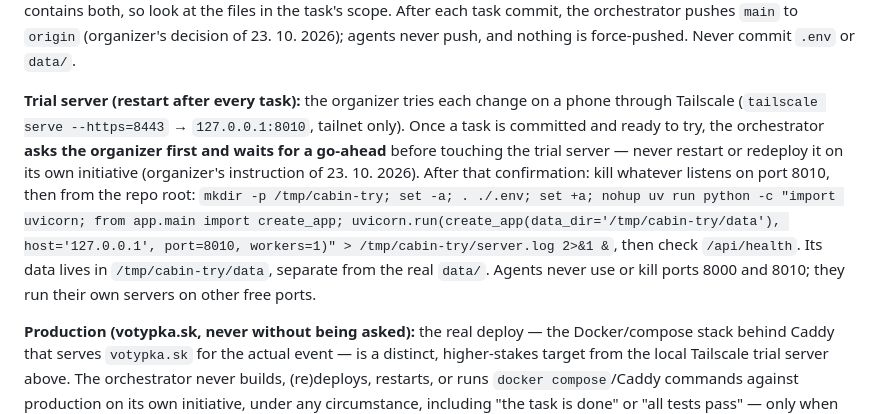
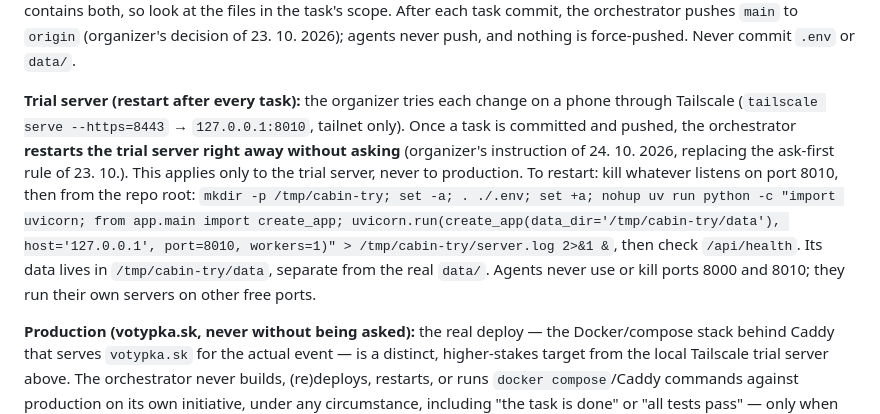
Before and after one commit to lukasvotypka/cabin-sleepover, a Markdown page: CLAUDE.md, the part around the change. GitHub-like rendering.

Commit message:
Restart the trial server after every task without asking
Co-Authored-By: Claude Opus 5.5 <noreply@anthropic.com>

```diff
--- a/CLAUDE.md
+++ b/CLAUDE.md
@@ -42,7 +42,7 @@ Run one task per developer call. To keep the main session's context small, pass
 
 **Git:** only the orchestrator commits and pushes. Commit once per task when it reaches `done/`, staging only that task's files plus its task file, with the message `T-00x: <title>`. Agents never commit, but the reviewer and tester may use `git status` and `git diff` to see what changed since the last commit. When two tasks run in parallel, the diff contains both, so look at the files in the task's scope. After each task commit, the orchestrator pushes `main` to `origin` (organizer's decision of 23. 10. 2026); agents never push, and nothing is force-pushed. Never commit `.env` or `data/`.
 
-**Trial server (restart after every task):** the organizer tries each change on a phone through Tailscale (`tailscale serve --https=8443` → `127.0.0.1:8010`, tailnet only). Once a task is committed and ready to try, the orchestrator **asks the organizer first and waits for a go-ahead** before touching the trial server — never restart or redeploy it on its own initiative (organizer's instruction of 23. 10. 2026). After that confirmation: kill whatever listens on port 8010, then from the repo root: `mkdir -p /tmp/cabin-try; set -a; . ./.env; set +a; nohup uv run python -c "import uvicorn; from app.main import create_app; uvicorn.run(create_app(data_dir='/tmp/cabin-try/data'), host='127.0.0.1', port=8010, workers=1)" > /tmp/cabin-try/server.log 2>&1 &`, then check `/api/health`. Its data lives in `/tmp/cabin-try/data`, separate from the real `data/`. Agents never use or kill ports 8000 and 8010; they run their own servers on other free ports.
+**Trial server (restart after every task):** the organizer tries each change on a phone through Tailscale (`tailscale serve --https=8443` → `127.0.0.1:8010`, tailnet only). Once a task is committed and pushed, the orchestrator **restarts the trial server right away without asking** (organizer's instruction of 24. 10. 2026, replacing the ask-first rule of 23. 10.). This applies only to the trial server, never to production. To restart: kill whatever listens on port 8010, then from the repo root: `mkdir -p /tmp/cabin-try; set -a; . ./.env; set +a; nohup uv run python -c "import uvicorn; from app.main import create_app; uvicorn.run(create_app(data_dir='/tmp/cabin-try/data'), host='127.0.0.1', port=8010, workers=1)" > /tmp/cabin-try/server.log 2>&1 &`, then check `/api/health`. Its data lives in `/tmp/cabin-try/data`, separate from the real `data/`. Agents never use or kill ports 8000 and 8010; they run their own servers on other free ports.
 
 **Production (votypka.sk, never without being asked):** the real deploy — the Docker/compose stack behind Caddy that serves `votypka.sk` for the actual event — is a distinct, higher-stakes target from the local Tailscale trial server above. The orchestrator never builds, (re)deploys, restarts, or runs `docker compose`/Caddy commands against production on its own initiative, under any circumstance, including "the task is done" or "all tests pass" — only when the organizer explicitly asks for that specific deploy, each time (organizer's instruction of 23. 10. 2026).
 
```
